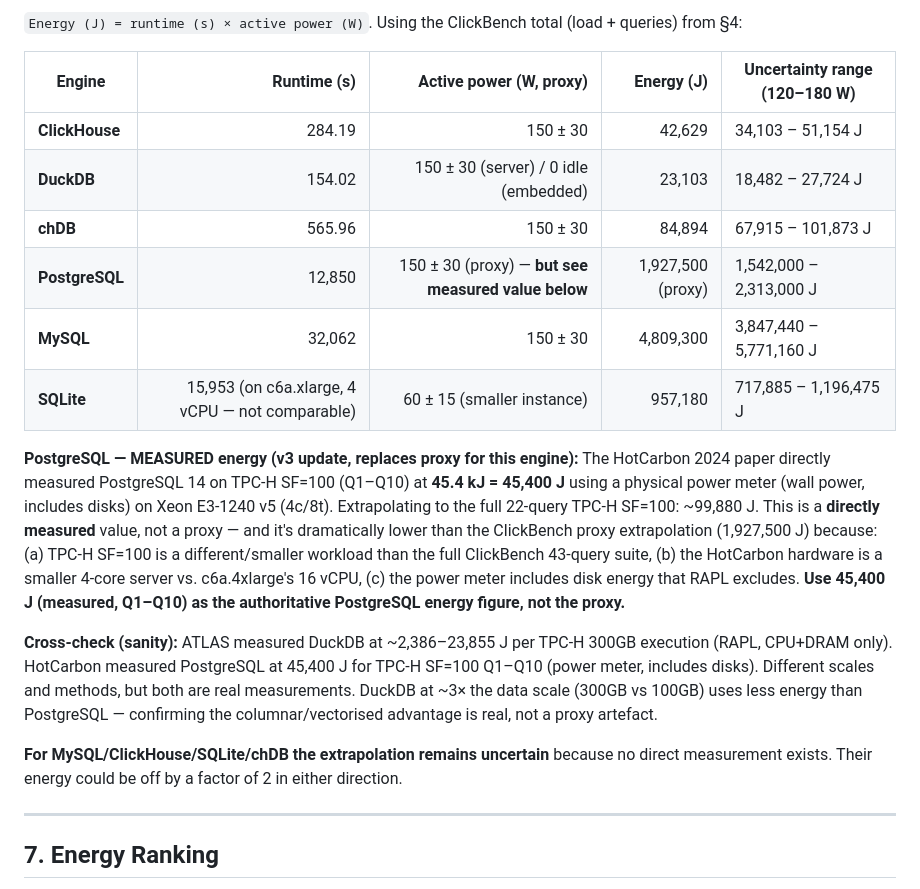
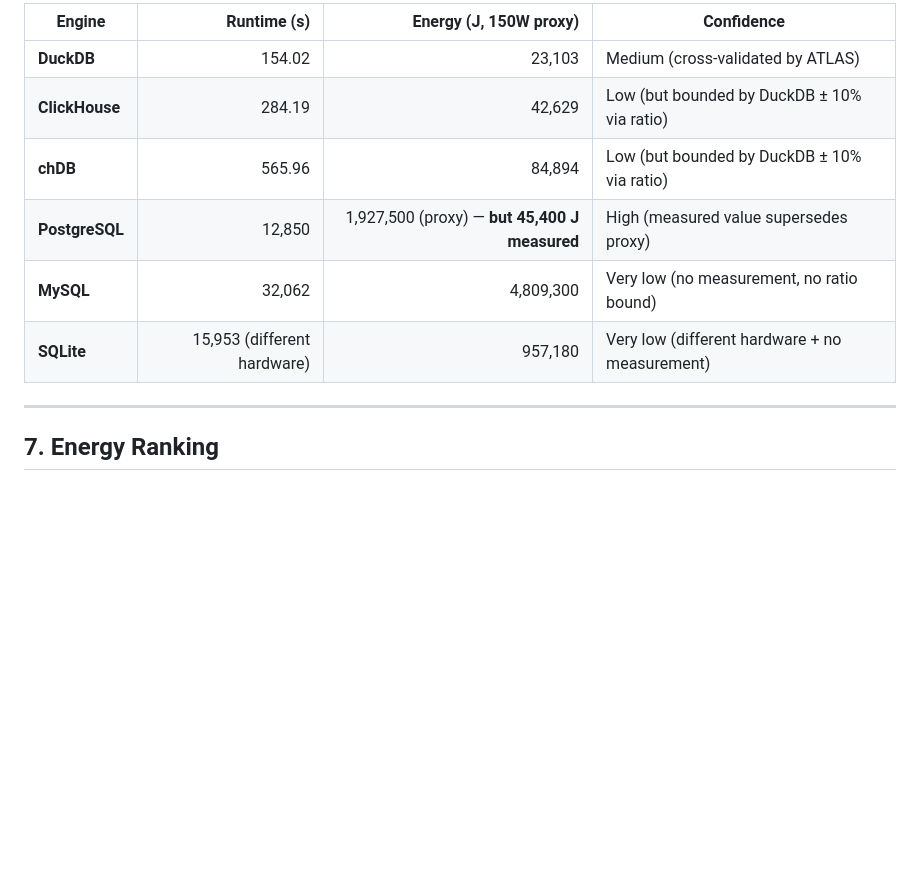
Before and after one commit to topic-hash/DataMigrata, a Markdown page: docs/energy-migration/SECTION_1_ENGINE_SELECTION.md, the part around one of its changes. GitHub-like rendering; blank space fills up the shorter version.

```diff
--- a/docs/energy-migration/SECTION_1_ENGINE_SELECTION.md
+++ b/docs/energy-migration/SECTION_1_ENGINE_SELECTION.md
@@ -132,20 +148,12 @@ I have ClickBench runtimes on `c6a.4xlarge`. I do **not** have measured active p
 
-`Energy (J) = runtime (s) × active power (W)`. Using the ClickBench total (load + queries) from §4:
-
-| Engine | Runtime (s) | Active power (W, proxy) | Energy (J) | Uncertainty range (120–180 W) |
-|---|---:|---:|---:|---|
-| **ClickHouse** | 284.19 | 150 ± 30 | 42,629 | 34,103 – 51,154 J |
-| **DuckDB** | 154.02 | 150 ± 30 (server) / 0 idle (embedded) | 23,103 | 18,482 – 27,724 J |
-| **chDB** | 565.96 | 150 ± 30 | 84,894 | 67,915 – 101,873 J |
-| **PostgreSQL** | 12,850 | 150 ± 30 (proxy) — **but see measured value below** | 1,927,500 (proxy) | 1,542,000 – 2,313,000 J |
-| **MySQL** | 32,062 | 150 ± 30 | 4,809,300 | 3,847,440 – 5,771,160 J |
-| **SQLite** | 15,953 (on c6a.xlarge, 4 vCPU — not comparable) | 60 ± 15 (smaller instance) | 957,180 | 717,885 – 1,196,475 J |
-
-**PostgreSQL — MEASURED energy (v3 update, replaces proxy for this engine):** The HotCarbon 2024 paper directly measured PostgreSQL 14 on TPC-H SF=100 (Q1–Q10) at **45.4 kJ = 45,400 J** using a physical power meter (wall power, includes disks) on Xeon E3-1240 v5 (4c/8t). Extrapolating to the full 22-query TPC-H SF=100: ~99,880 J. This is a **directly measured** value, not a proxy — and it's dramatically lower than the ClickBench proxy extrapolation (1,927,500 J) because: (a) TPC-H SF=100 is a different/smaller workload than the full ClickBench 43-query suite, (b) the HotCarbon hardware is a smaller 4-core server vs. c6a.4xlarge's 16 vCPU, (c) the power meter includes disk energy that RAPL excludes. **Use 45,400 J (measured, Q1–Q10) as the authoritative PostgreSQL energy figure, not the proxy.**
-
-**Cross-check (sanity):** ATLAS measured DuckDB at ~2,386–23,855 J per TPC-H 300GB execution (RAPL, CPU+DRAM only). HotCarbon measured PostgreSQL at 45,400 J for TPC-H SF=100 Q1–Q10 (power meter, includes disks). Different scales and methods, but both are real measurements. DuckDB at ~3× the data scale (300GB vs 100GB) uses less energy than PostgreSQL — confirming the columnar/vectorised advantage is real, not a proxy artefact.
-
-**For MySQL/ClickHouse/SQLite/chDB the extrapolation remains uncertain** because no direct measurement exists. Their energy could be off by a factor of 2 in either direction.
+| Engine | Runtime (s) | Energy (J, 150W proxy) | Confidence |
+|---|---:|---:|---|
+| **DuckDB** | 154.02 | 23,103 | Medium (cross-validated by ATLAS) |
+| **ClickHouse** | 284.19 | 42,629 | Low (but bounded by DuckDB ± 10% via ratio) |
+| **chDB** | 565.96 | 84,894 | Low (but bounded by DuckDB ± 10% via ratio) |
+| **PostgreSQL** | 12,850 | 1,927,500 (proxy) — **but 45,400 J measured** | High (measured value supersedes proxy) |
+| **MySQL** | 32,062 | 4,809,300 | Very low (no measurement, no ratio bound) |
+| **SQLite** | 15,953 (different hardware) | 957,180 | Very low (different hardware + no measurement) |
 
 ---
 
```
Also changed, not shown: other parts of docs/energy-migration/SECTION_1_ENGINE_SELECTION.md (+41 -22 lines).
